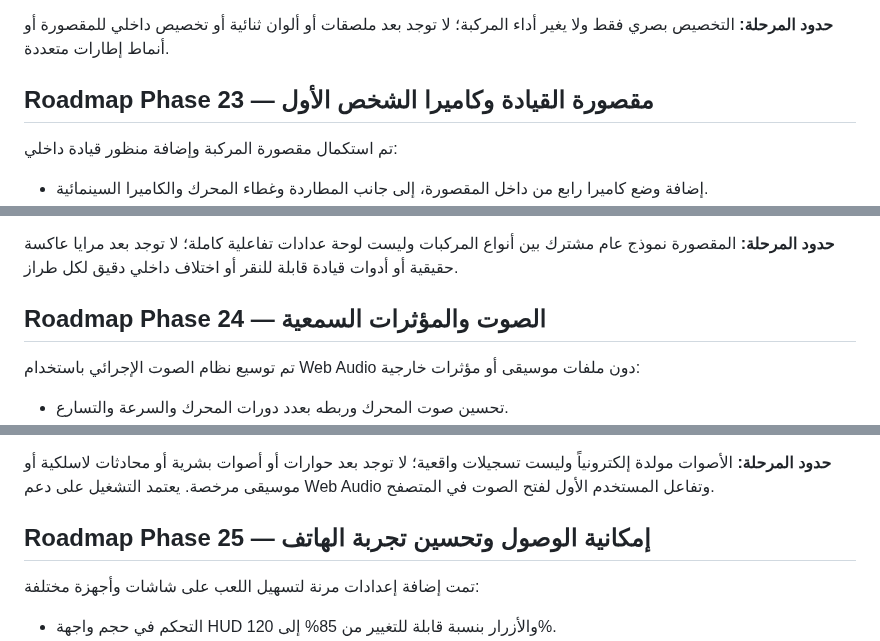
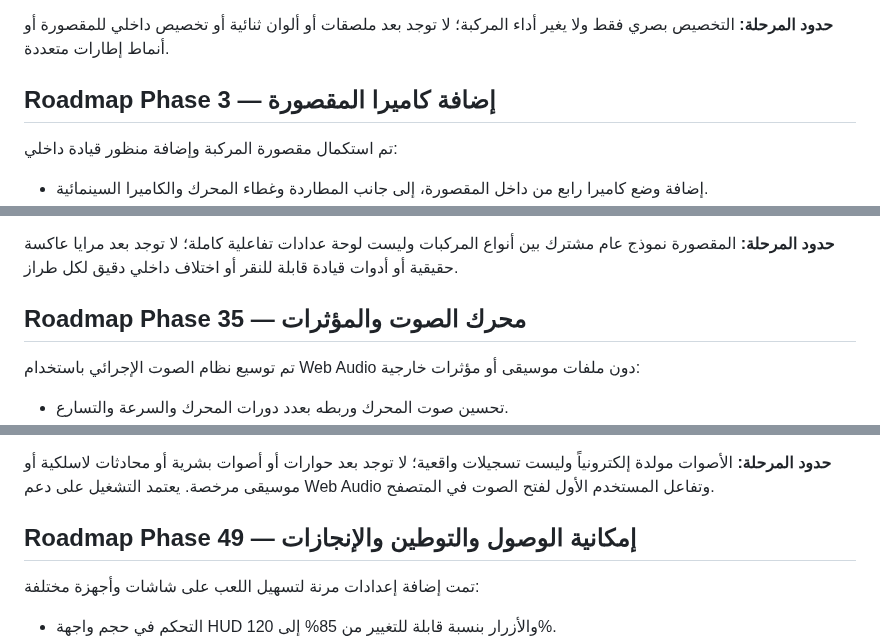
Before and after one commit to anwar0-001/Vpickup2, a Markdown page: README.md, 3 parts joined by grey strips. Drawn GitHub-style.

```diff
--- a/README.md
+++ b/README.md
@@ -495,7 +509,7 @@ The browser save is stored locally in the current browser profile and is not syn
 
 **حدود المرحلة:** التخصيص بصري فقط ولا يغير أداء المركبة؛ لا توجد بعد ملصقات أو ألوان ثنائية أو تخصيص داخلي للمقصورة أو أنماط إطارات متعددة.
 
-## Roadmap Phase 23 — مقصورة القيادة وكاميرا الشخص الأول
+## Roadmap Phase 3 — إضافة كاميرا المقصورة
 
 تم استكمال مقصورة المركبة وإضافة منظور قيادة داخلي:
 - إضافة وضع كاميرا رابع من داخل المقصورة، إلى جانب المطاردة وغطاء المحرك والكاميرا السينمائية.
@@ -508,7 +522,7 @@ The browser save is stored locally in the current browser profile and is not syn
 
 **حدود المرحلة:** المقصورة نموذج عام مشترك بين أنواع المركبات وليست لوحة عدادات تفاعلية كاملة؛ لا توجد بعد مرايا عاكسة حقيقية أو أدوات قيادة قابلة للنقر أو اختلاف داخلي دقيق لكل طراز.
 
-## Roadmap Phase 24 — الصوت والمؤثرات السمعية
+## Roadmap Phase 35 — محرك الصوت والمؤثرات
 
 تم توسيع نظام الصوت الإجرائي باستخدام Web Audio دون ملفات موسيقى أو مؤثرات خارجية:
 - تحسين صوت المحرك وربطه بعدد دورات المحرك والسرعة والتسارع.
@@ -523,7 +537,7 @@ The browser save is stored locally in the current browser profile and is not syn
 
 **حدود المرحلة:** الأصوات مولدة إلكترونياً وليست تسجيلات واقعية؛ لا توجد بعد حوارات أو أصوات بشرية أو محادثات لاسلكية أو موسيقى مرخصة. يعتمد التشغيل على دعم Web Audio وتفاعل المستخدم الأول لفتح الصوت في المتصفح.
 
-## Roadmap Phase 25 — إمكانية الوصول وتحسين تجربة الهاتف
+## Roadmap Phase 49 — إمكانية الوصول والتوطين والإنجازات
 
 تمت إضافة إعدادات مرنة لتسهيل اللعب على شاشات وأجهزة مختلفة:
 - التحكم في حجم واجهة HUD والأزرار بنسبة قابلة للتغيير من 85% إلى 120%.
```
Also changed, not shown: other parts of README.md (+30 -16 lines).
